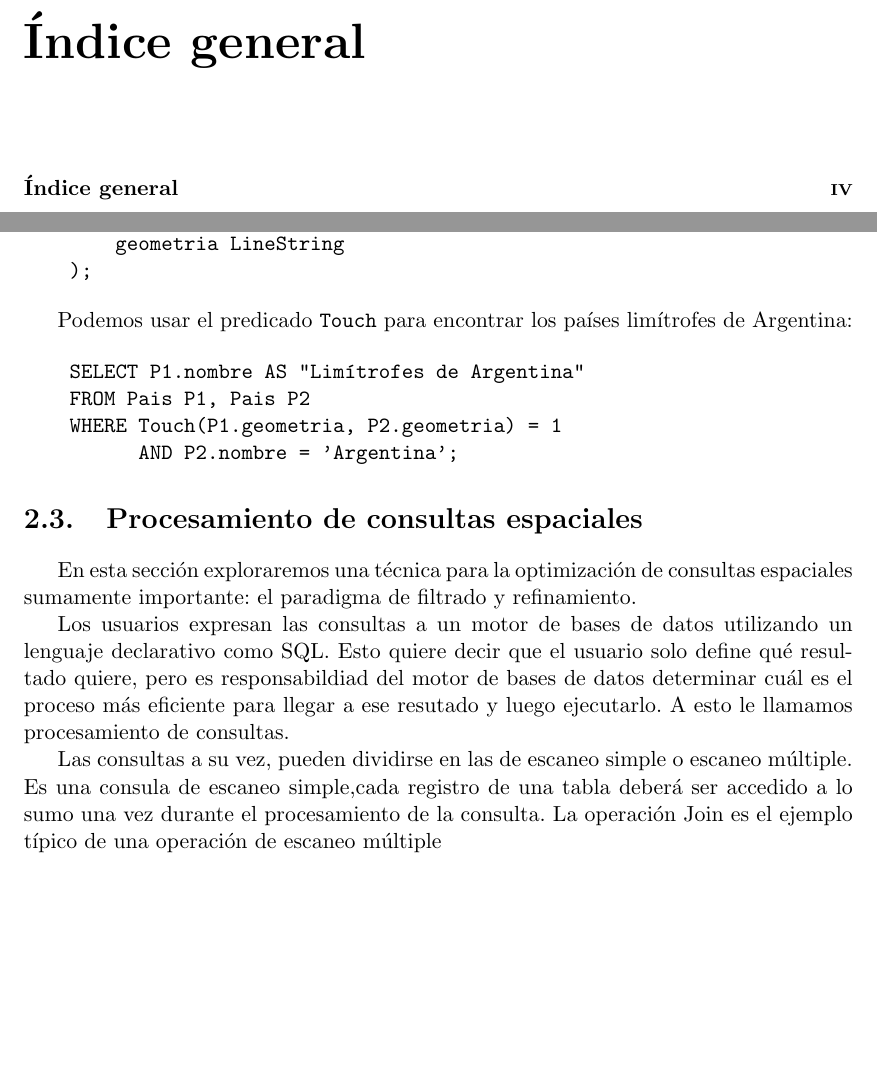
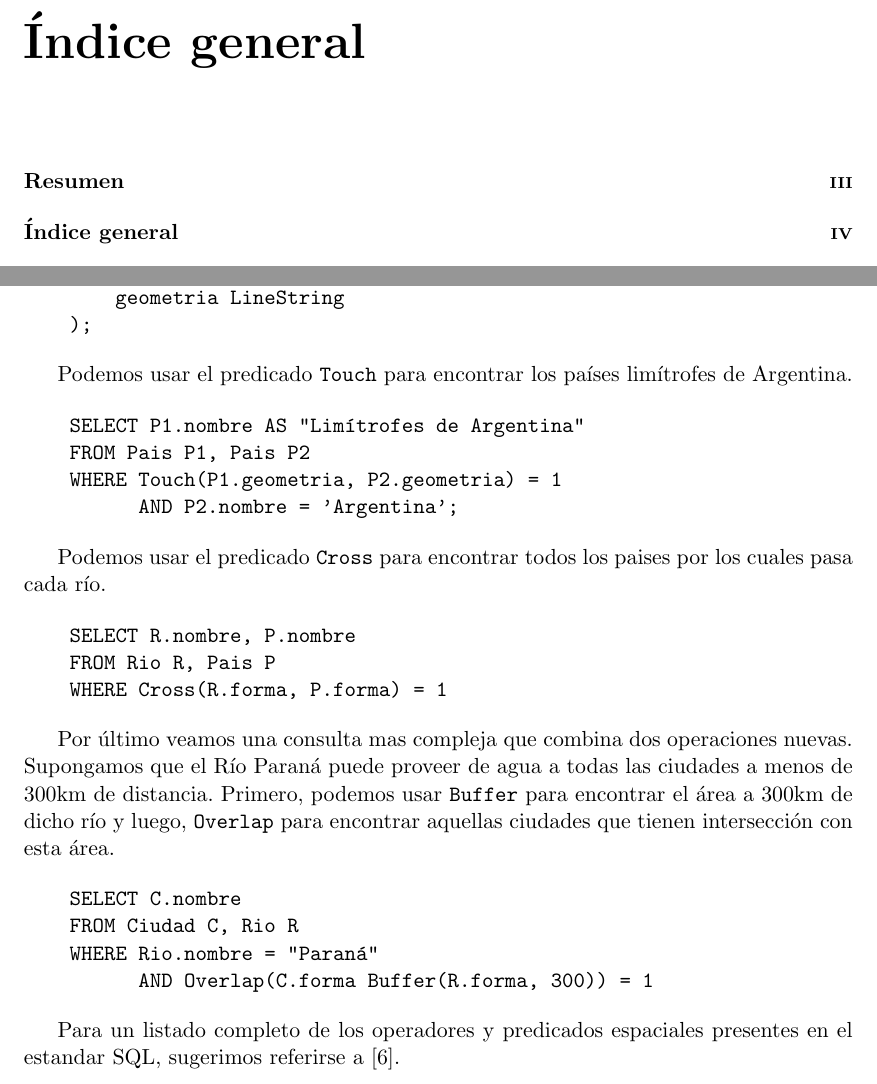
Before and after one commit to QPotato/MonografiaBDA, a LaTeX book (monografia.tex, which reads Capitulos/Chapter1.tex): two parts of pages 4 and 15 of 30, joined at a grey line, cut so that both start at the same text, the shorter picture padded with empty space. Compiled offline with pdfLaTeX.

Commit message:
ejemplos SQL espacial

```diff
--- a/Capitulos/Chapter1.tex
+++ b/Capitulos/Chapter1.tex
@@ -267,21 +267,38 @@ Podemos usar el predicado \texttt{Touch} para encontrar los países limítrofes
           AND P2.nombre = 'Argentina';
 \end{verbatim}
 
+Podemos usar el predicado \texttt{Cross} para encontrar todos los paises por los cuales pasa cada río.
 
+\begin{verbatim}
+    SELECT R.nombre, P.nombre
+    FROM Rio R, Pais P
+    WHERE Cross(R.forma, P.forma) = 1
+\end{verbatim}
+
+Por último veamos una consulta mas compleja que combina dos operaciones nuevas. Supongamos que el Río Paraná puede proveer de agua a todas las ciudades a menos de 300km de distancia. Primero, podemos usar \texttt{Buffer} para encontrar el área a 300km de dicho río y luego, \texttt{Overlap} para encontrar aquellas ciudades que tienen intersección con esta área.
+
+\begin{verbatim}
+    SELECT C.nombre
+    FROM Ciudad C, Rio R
+    WHERE Rio.nombre = "Paraná"
+          AND Overlap(C.forma Buffer(R.forma, 300)) = 1
+\end{verbatim}
+
+Para un listado completo de los operadores y predicados espaciales presentes en el estandar SQL, sugerimos referirse a \cite{99opengis}.
 %TODO: una tabla de todas las operaciones espaciales, robada de algun lado.
 
-\section{Procesamiento de consultas espaciales}
+% \section{Procesamiento de consultas espaciales}
 
-% Presentacion de filter-refine
-En esta sección exploraremos una técnica para la optimización de consultas espaciales sumamente importante:
-el paradigma de filtrado y refinamiento.
+% % Presentacion de filter-refine
+% En esta sección exploraremos una técnica para la optimización de consultas espaciales sumamente importante:
+% el paradigma de filtrado y refinamiento.
 
-% Consultas declarativas
-Los usuarios expresan las consultas a un motor de bases de datos utilizando un lenguaje declarativo como SQL.
-Esto quiere decir que el usuario solo define qué resultado quiere, pero es responsabildiad del motor de bases de datos
-determinar cuál es el proceso más eficiente para llegar a ese resutado y luego ejecutarlo. A esto le llamamos procesamiento de consultas.
+% % Consultas declarativas
+% Los usuarios expresan las consultas a un motor de bases de datos utilizando un lenguaje declarativo como SQL.
+% Esto quiere decir que el usuario solo define qué resultado quiere, pero es responsabildiad del motor de bases de datos
+% determinar cuál es el proceso más eficiente para llegar a ese resutado y luego ejecutarlo. A esto le llamamos procesamiento de consultas.
 
-% Consultas single-scan vs multi-scan
-Las consultas a su vez, pueden dividirse en las de escaneo simple o escaneo múltiple.
-Es una consula de escaneo simple,cada registro de una tabla deberá ser accedido a lo sumo una vez durante el procesamiento de la consulta.
-La operación Join es el ejemplo típico de una operación de escaneo múltiple
+% % Consultas single-scan vs multi-scan
+% Las consultas a su vez, pueden dividirse en las de escaneo simple o escaneo múltiple.
+% Es una consula de escaneo simple,cada registro de una tabla deberá ser accedido a lo sumo una vez durante el procesamiento de la consulta.
+% La operación Join es el ejemplo típico de una operación de escaneo múltiple
```
Also changed, not shown: resumen.tex (+1 -2 lines), citas.bib (indentation only), monografia.pdf, Capitulos/Chapter1.tex (2 more changed lines).
